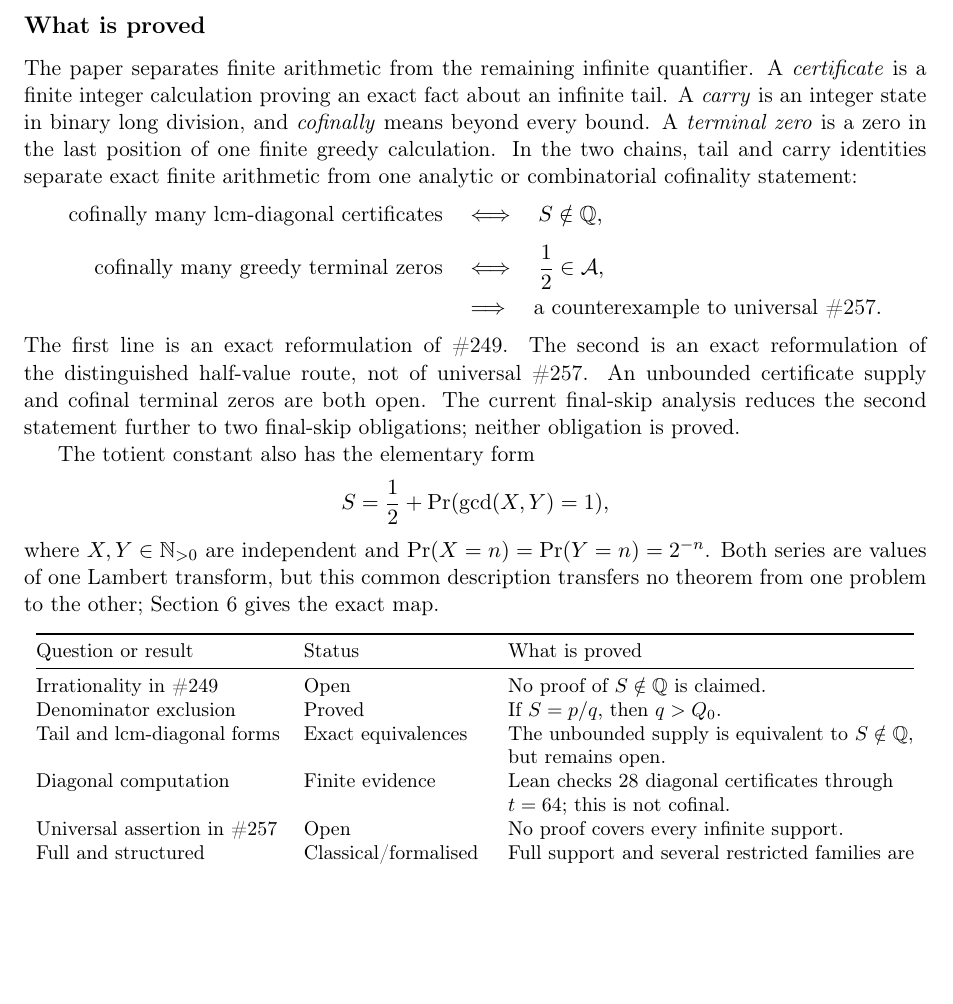
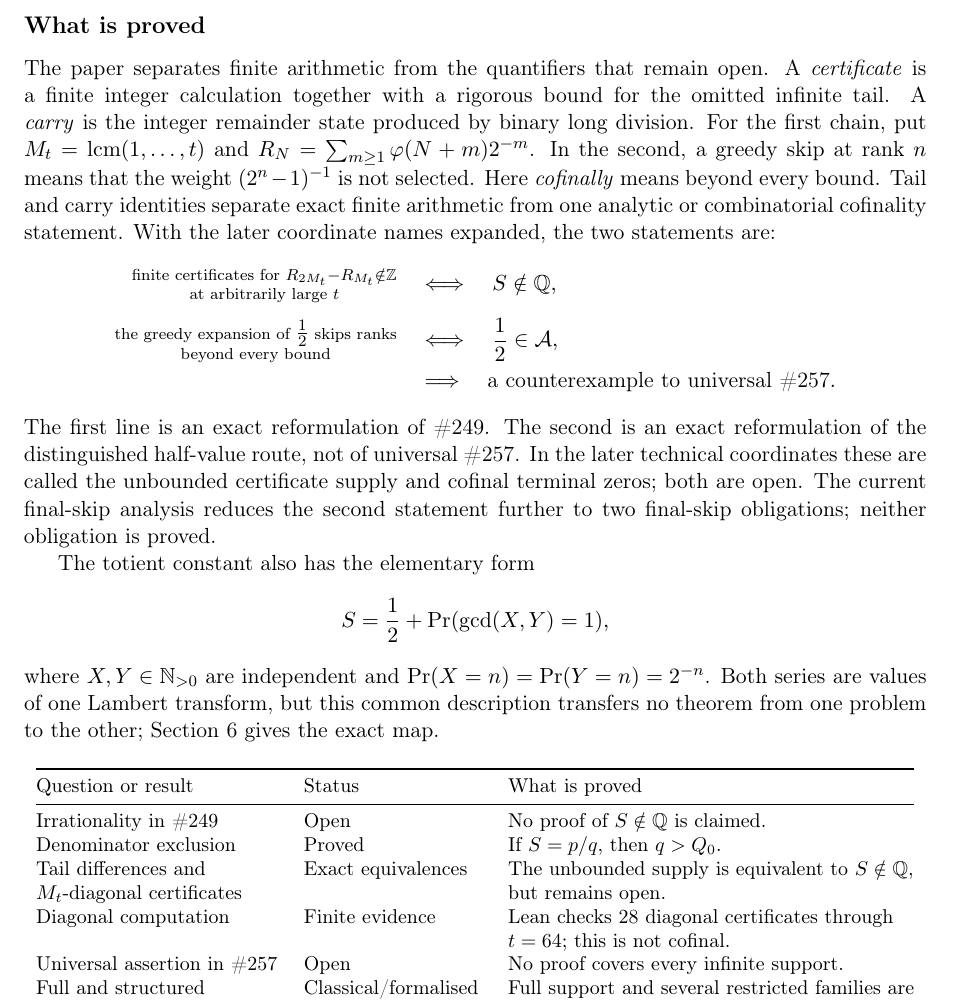
Before and after one commit to wcook04/plectis-lean-erdos249-257, a LaTeX paper (paper/erdos249-257-main-paper.tex): part of page 2 of 53, cut so that both start at the same text, the shorter picture padded with empty space. Compiled offline with pdfLaTeX.

Commit message:
Translate opening reductions into reader-facing terms

```diff
--- a/paper/erdos249-257-main-paper.tex
+++ b/paper/erdos249-257-main-paper.tex
@@ -167,27 +167,33 @@ the universal assertion in \#257.
 
 \subsection*{What is proved}
 
-The paper separates finite arithmetic from the remaining infinite
-quantifier.  A \emph{certificate} is a finite integer calculation proving an
-exact fact about an infinite tail.  A \emph{carry} is an integer state in
-binary long division, and \emph{cofinally} means beyond every bound.  A
-\emph{terminal zero} is a zero in the last position of one finite greedy
-calculation.  In the two chains, tail and carry identities separate exact
-finite arithmetic from one analytic or combinatorial cofinality statement:
+The paper separates finite arithmetic from the quantifiers that remain open.
+A \emph{certificate} is a finite integer calculation together with a rigorous
+bound for the omitted infinite tail.  A \emph{carry} is the integer remainder
+state produced by binary long division.  For the first chain, put
+\(M_t=\lcm(1,\ldots,t)\) and
+\(R_N=\sum_{m\geq1}\ph(N+m)2^{-m}\).  In the second, a greedy skip at rank
+\(n\) means that the weight \((2^n-1)^{-1}\) is not selected.  Here
+\emph{cofinally} means beyond every bound.  Tail and carry identities separate
+exact finite arithmetic from one analytic or combinatorial cofinality
+statement.  With the later coordinate names expanded, the two statements are:
 \[
  \begin{aligned}
- \text{cofinally many lcm-diagonal certificates}
+ \substack{\text{finite certificates for }R_{2M_t}-R_{M_t}\notin\Z\\
+   \text{at arbitrarily large }t}
  &\quad\Longleftrightarrow\quad S\notin\Q,\\[4pt]
- \text{cofinally many greedy terminal zeros}
+ \substack{\text{the greedy expansion of }\tfrac12\text{ skips ranks}\\
+   \text{beyond every bound}}
  &\quad\Longleftrightarrow\quad \dfrac12\in\mathcal A,\\[-1pt]
  &\quad\Longrightarrow\quad \text{a counterexample to universal \#257}.
  \end{aligned}
 \]
 The first line is an exact reformulation of \#249.  The second is an exact
 reformulation of the distinguished half-value route, not of universal
-\#257.  An unbounded certificate supply and cofinal terminal zeros are both
-open.  The current final-skip analysis reduces the second statement further
-to two final-skip obligations; neither obligation is proved.
+\#257.  In the later technical coordinates these are called the unbounded
+certificate supply and cofinal terminal zeros; both are open.  The current
+final-skip analysis reduces the second statement further to two final-skip
+obligations; neither obligation is proved.
 
 The totient constant also has the elementary form
 \[
@@ -209,7 +215,7 @@ Question or result & Status & What is proved \\
 \midrule
 Irrationality in \#249 & Open & No proof of \(S\notin\Q\) is claimed. \\
 Denominator exclusion & Proved & If \(S=p/q\), then \(q>\Qzero\). \\
-Tail and lcm-diagonal forms & Exact equivalences & The unbounded supply is equivalent to \(S\notin\Q\), but remains open. \\
+Tail differences and \(M_t\)-diagonal certificates & Exact equivalences & The unbounded supply is equivalent to \(S\notin\Q\), but remains open. \\
 Diagonal computation & Finite evidence & Lean checks 28 diagonal certificates through \(t=64\); this is not cofinal. \\
 Universal assertion in \#257 & Open & No proof covers every infinite support. \\
 Full and structured supports & Classical/formalised & Full support and several restricted families are proved irrational. \\
```
Also changed, not shown: erdos249-257-main-paper.pdf, 3 other files.
